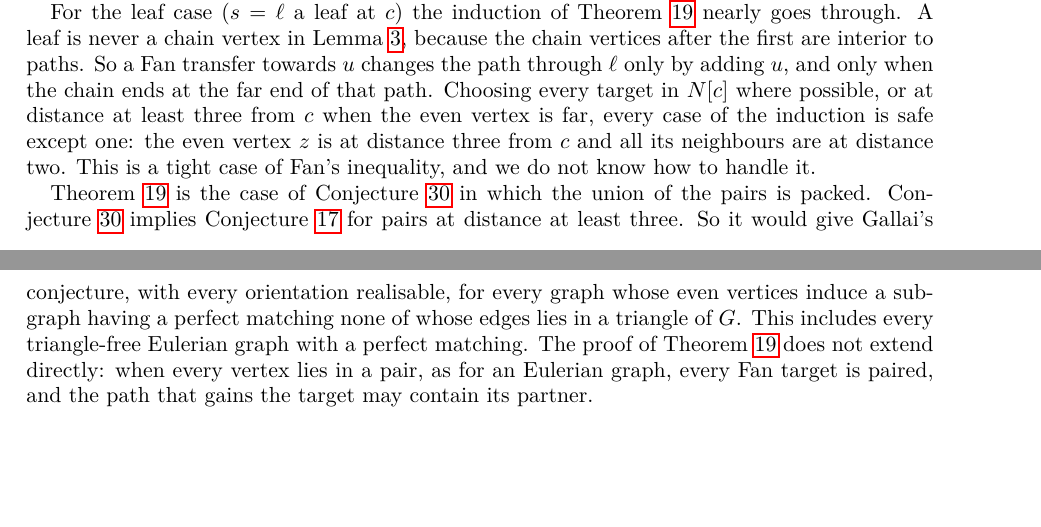
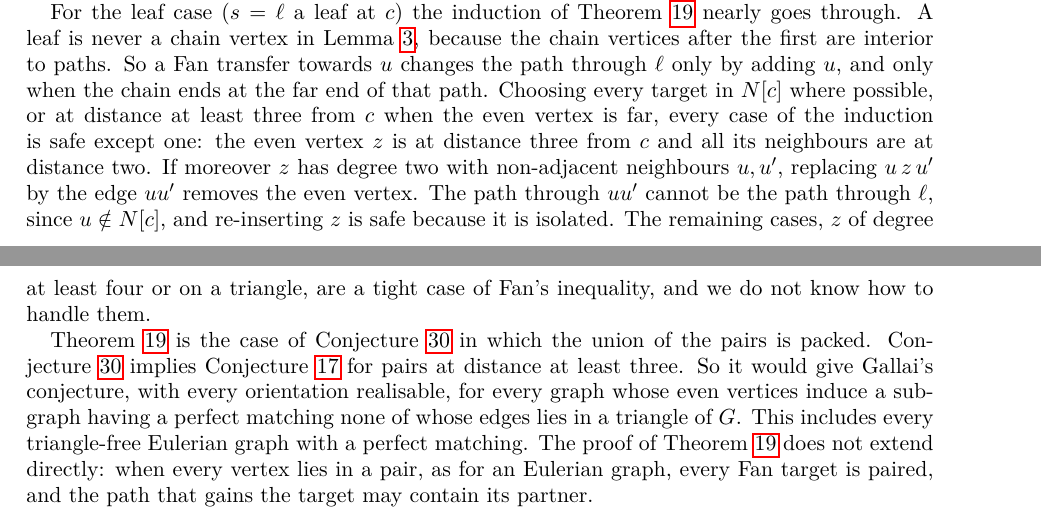
Before and after one commit to rooster4166/Manuscripts, a LaTeX paper (manuscripts/route-descent/route-descent.tex): two parts of pages 12 and 13 of 14, joined at a grey line, cut so that both start at the same text, the shorter picture padded with empty space. Compiled offline with pdfLaTeX.

Commit message:
route-descent: L-infinity residual, degree-2 case closed by lifting
Co-Authored-By: Claude Opus 5.5 <noreply@anthropic.com>
Claude-Session: https://claude.ai/code/session_01FxXpViNYwgYUE2BTWtj3X9

```diff
--- a/manuscripts/route-descent/route-descent.tex
+++ b/manuscripts/route-descent/route-descent.tex
@@ -788,7 +788,10 @@ interior to paths. So a Fan transfer towards $u$ changes the path through $\ell$
 only when the chain ends at the far end of that path. Choosing every target in $N[c]$ where possible, or
 at distance at least three from $c$ when the even vertex is far, every case of the induction is safe
 except one: the even vertex $z$ is at distance three from $c$ and all its neighbours are at distance
-two. This is a tight case of Fan's inequality, and we do not know how to handle it.
+two. If moreover $z$ has degree two with non-adjacent neighbours $u,u'$, replacing $u\,z\,u'$ by the edge
+$uu'$ removes the even vertex. The path through $uu'$ cannot be the path through $\ell$, since $u\notin
+N[c]$, and re-inserting $z$ is safe because it is isolated. The remaining cases, $z$ of degree at least
+four or on a triangle, are a tight case of Fan's inequality, and we do not know how to handle them.
 
 Theorem~\ref{thm:sep} is the case of Conjecture~\ref{conj:msep} in which the union of the pairs is
 packed. Conjecture~\ref{conj:msep} implies Conjecture~\ref{conj:LN} for pairs at distance at least three. So it
```
Also changed, not shown: research/connections.md (+4 -0 lines), manuscripts/route-descent/route-descent.pdf.
